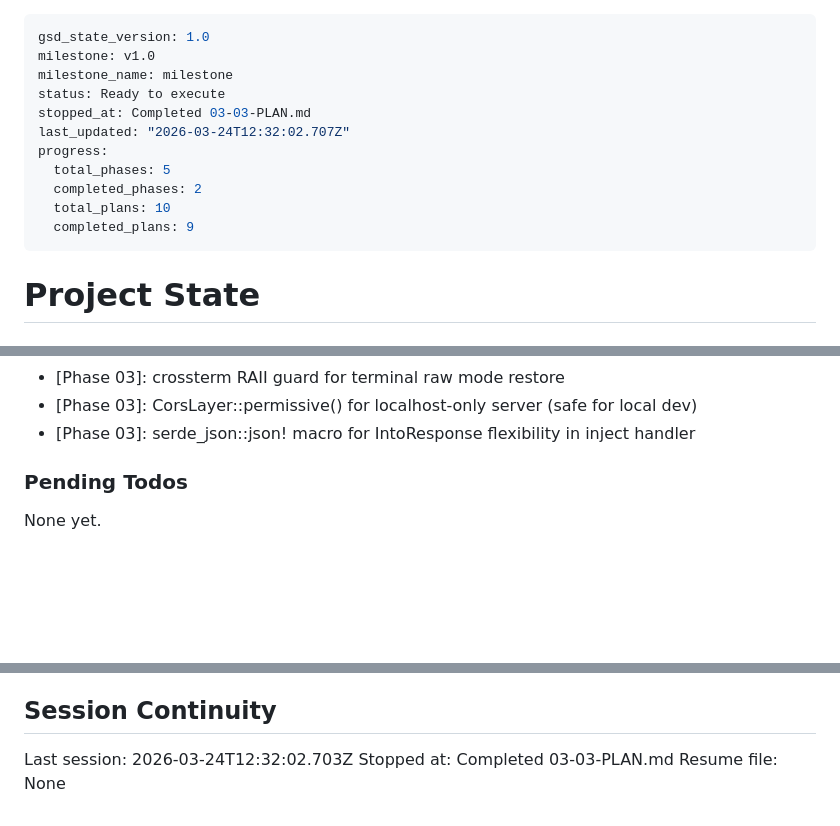
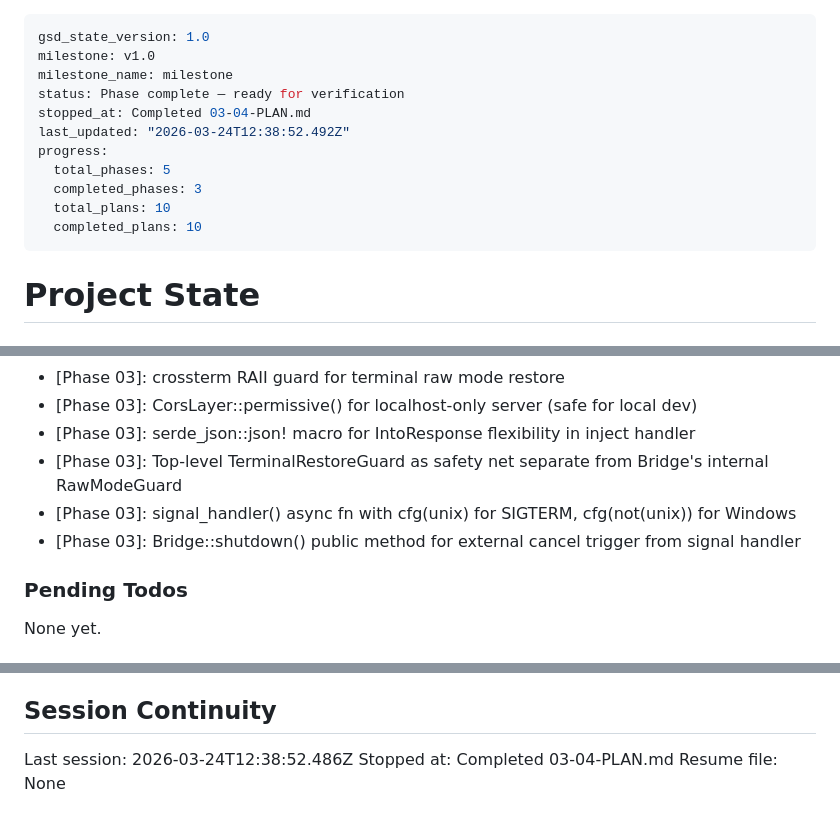
Before and after one commit to wm-jenildgohel/openmob, a Markdown page: .planning/STATE.md, 3 parts joined by grey strips. Drawn GitHub-style; blank space fills up the shorter version.

Commit message:
docs(03-04): complete CLI wiring plan
- SUMMARY.md for plan 03-04 (CLI wiring, tool detection, Makefile)
- STATE.md updated: phase 03 complete, all 10 plans done
- ROADMAP.md updated: phase 03 marked complete

```diff
--- a/.planning/STATE.md
+++ b/.planning/STATE.md
@@ -2,14 +2,14 @@
 gsd_state_version: 1.0
 milestone: v1.0
 milestone_name: milestone
-status: Ready to execute
-stopped_at: Completed 03-03-PLAN.md
-last_updated: "2026-03-24T12:32:02.707Z"
+status: Phase complete — ready for verification
+stopped_at: Completed 03-04-PLAN.md
+last_updated: "2026-03-24T12:38:52.492Z"
 progress:
   total_phases: 5
-  completed_phases: 2
+  completed_phases: 3
   total_plans: 10
-  completed_plans: 9
+  completed_plans: 10
 ---
 
 # Project State
@@ -92,6 +93,9 @@ Recent decisions affecting current work:
 - [Phase 03]: crossterm RAII guard for terminal raw mode restore
 - [Phase 03]: CorsLayer::permissive() for localhost-only server (safe for local dev)
 - [Phase 03]: serde_json::json! macro for IntoResponse flexibility in inject handler
+- [Phase 03]: Top-level TerminalRestoreGuard as safety net separate from Bridge's internal RawModeGuard
+- [Phase 03]: signal_handler() async fn with cfg(unix) for SIGTERM, cfg(not(unix)) for Windows
+- [Phase 03]: Bridge::shutdown() public method for external cancel trigger from signal handler
 
 ### Pending Todos
 
@@ -104,6 +108,6 @@ None yet.
 
 ## Session Continuity
 
-Last session: 2026-03-24T12:32:02.703Z
-Stopped at: Completed 03-03-PLAN.md
+Last session: 2026-03-24T12:38:52.486Z
+Stopped at: Completed 03-04-PLAN.md
 Resume file: None
```
Also changed, not shown: other parts of .planning/STATE.md (+1 -0 lines), .planning/ROADMAP.md (+1 -1 lines), 1 other file.
